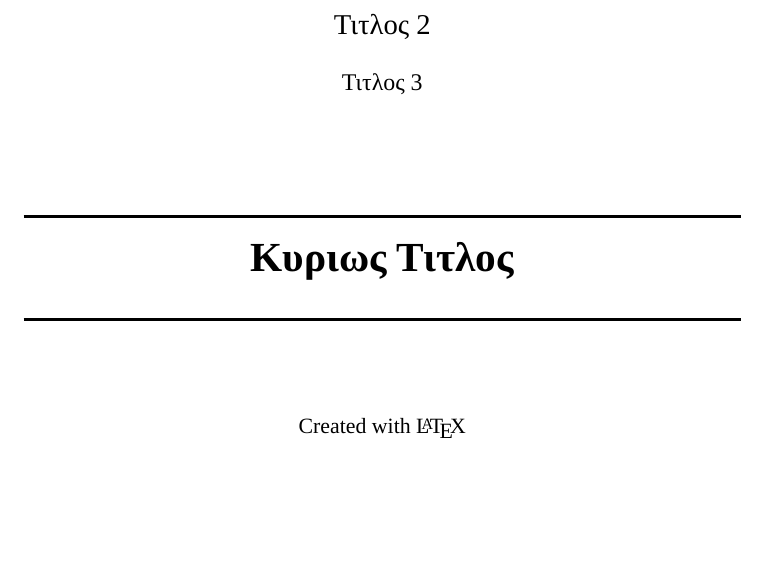
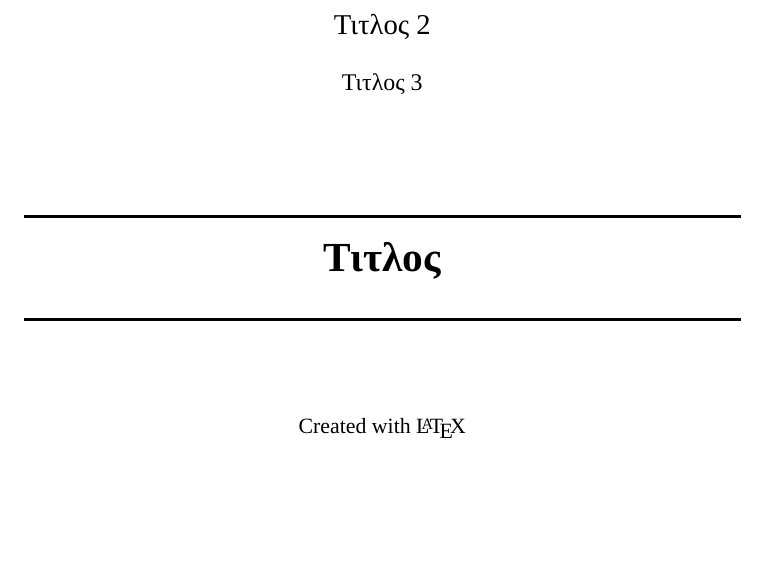
Before and after one commit to giannisdoukas/latex-templates-Greek, a LaTeX document (article_template.tex): part of page 1 of 6, cut so that both start at the same text. Compiled offline with XeLaTeX; a missing font is replaced by an installed copy or a similar font; a LaTeX package or settings file that is missing is left out.

Commit message:
Update article_template.tex

```diff
--- a/article_template.tex
+++ b/article_template.tex
@@ -83,7 +83,7 @@
 	\textsc{\large Τιτλος 3}\\[10ex] % Minor heading such as course title
 
 	\HRule \\[0.4cm]
-	{ \huge \bfseries Κυριως Τιτλος}\\[0.4cm] % Title of your document
+	{ \huge \bfseries Τιτλος}\\[0.4cm] % Title of your document
 	\HRule \\[1.5cm]
 
 	\textsc{Created with \LaTeX}
```
